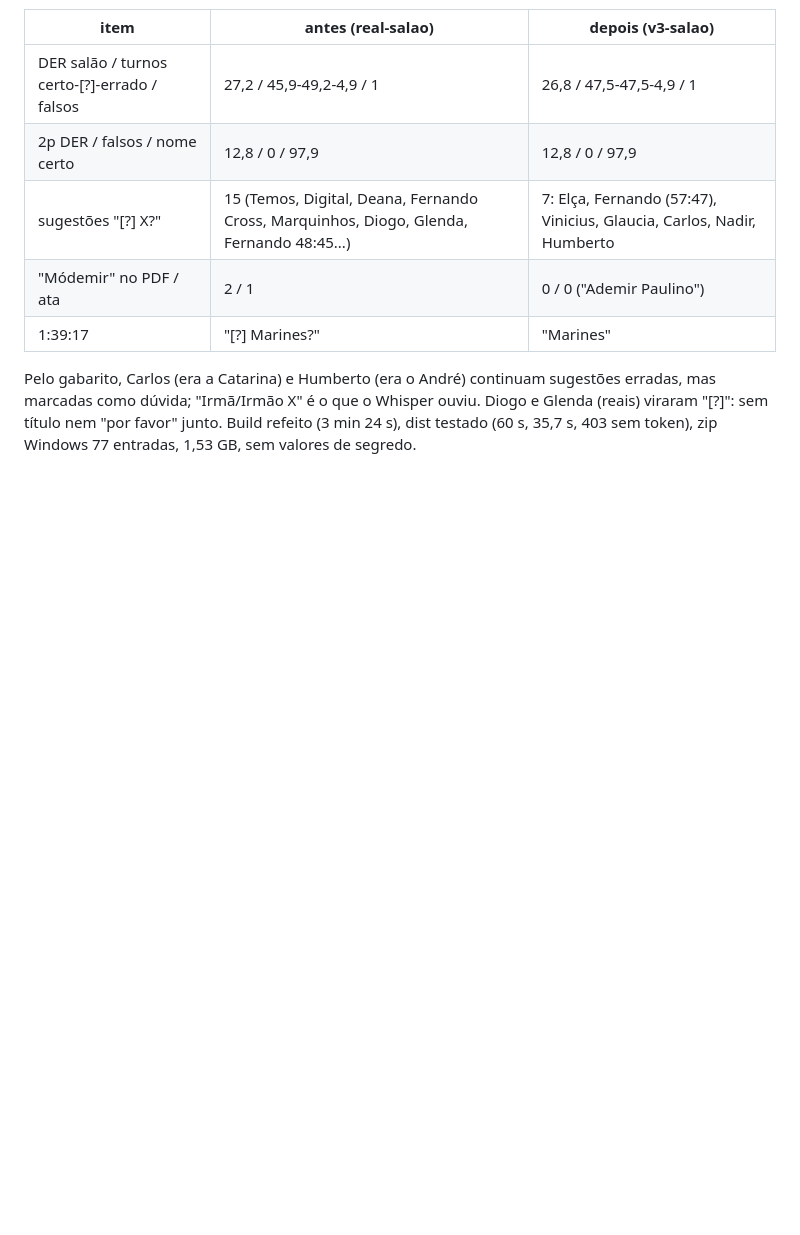
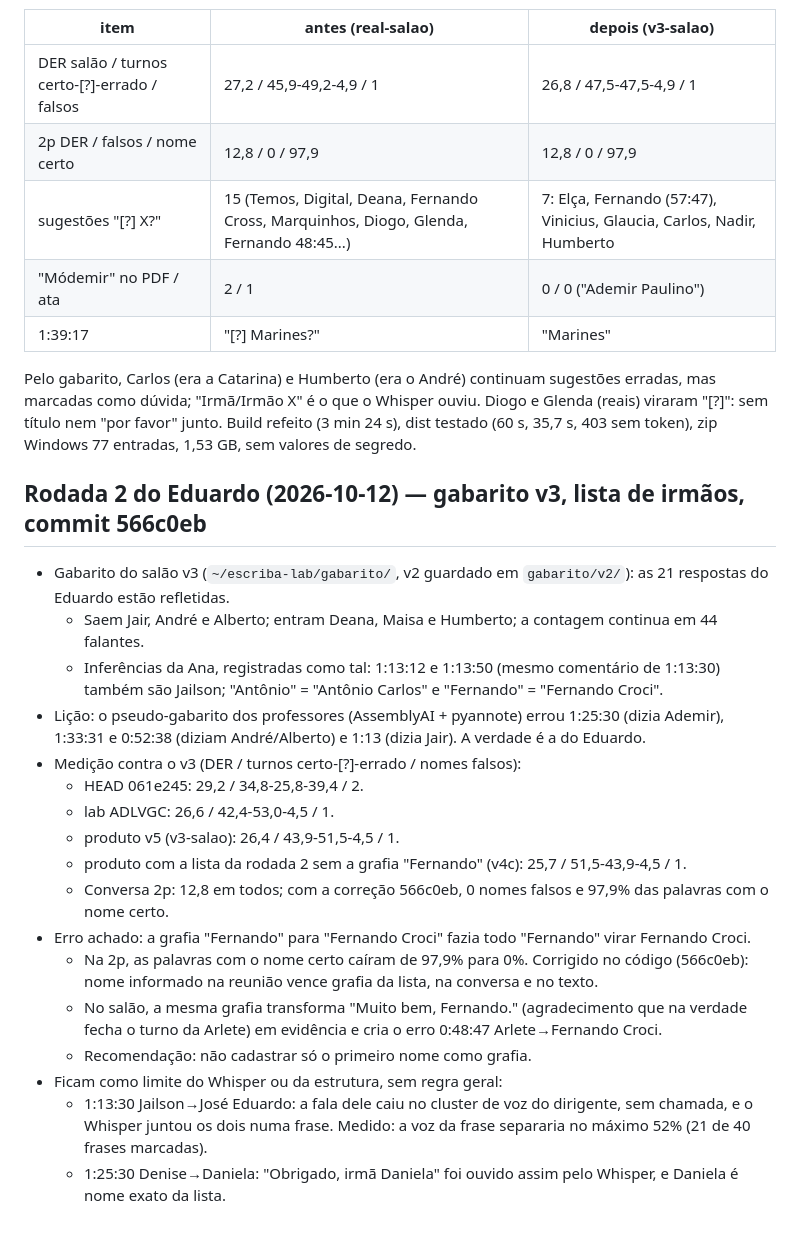
Before and after one commit to eduardohenriquemoretti0-ops/escriba, a Markdown page: docs/CICLO-2026-10-12-v5.md, the part around the change. Rendered like a GitHub page; blank space fills up the shorter version.

Commit message:
escriba: docs da rodada 2 (gabarito v3, lista, grafia de primeiro nome)
Co-Authored-By: Claude Opus 5.5 <noreply@anthropic.com>

```diff
--- a/docs/CICLO-2026-10-12-v5.md
+++ b/docs/CICLO-2026-10-12-v5.md
@@ -108,3 +108,22 @@ Prova refeita com o cache do Whisper (a regra nova não muda hotwords nem Whispe
 
 Pelo gabarito, Carlos (era a Catarina) e Humberto (era o André) continuam sugestões erradas, mas marcadas como dúvida; "Irmã/Irmão X" é o que o Whisper ouviu. Diogo e Glenda (reais) viraram "[?]": sem título nem "por favor" junto.
 Build refeito (3 min 24 s), dist testado (60 s, 35,7 s, 403 sem token), zip Windows 77 entradas, 1,53 GB, sem valores de segredo.
+
+## Rodada 2 do Eduardo (2026-10-12) — gabarito v3, lista de irmãos, commit 566c0eb
+- Gabarito do salão v3 (`~/escriba-lab/gabarito/`, v2 guardado em `gabarito/v2/`): as 21 respostas do Eduardo estão refletidas.
+  - Saem Jair, André e Alberto; entram Deana, Maisa e Humberto; a contagem continua em 44 falantes.
+  - Inferências da Ana, registradas como tal: 1:13:12 e 1:13:50 (mesmo comentário de 1:13:30) também são Jailson; "Antônio" = "Antônio Carlos" e "Fernando" = "Fernando Croci".
+- Lição: o pseudo-gabarito dos professores (AssemblyAI + pyannote) errou 1:25:30 (dizia Ademir), 1:33:31 e 0:52:38 (diziam André/Alberto) e 1:13 (dizia Jair). A verdade é a do Eduardo.
+- Medição contra o v3 (DER / turnos certo-[?]-errado / nomes falsos):
+  - HEAD 061e245: 29,2 / 34,8-25,8-39,4 / 2.
+  - lab ADLVGC: 26,6 / 42,4-53,0-4,5 / 1.
+  - produto v5 (v3-salao): 26,4 / 43,9-51,5-4,5 / 1.
+  - produto com a lista da rodada 2 sem a grafia "Fernando" (v4c): 25,7 / 51,5-43,9-4,5 / 1.
+  - Conversa 2p: 12,8 em todos; com a correção 566c0eb, 0 nomes falsos e 97,9% das palavras com o nome certo.
+- Erro achado: a grafia "Fernando" para "Fernando Croci" fazia todo "Fernando" virar Fernando Croci.
+  - Na 2p, as palavras com o nome certo caíram de 97,9% para 0%. Corrigido no código (566c0eb): nome informado na reunião vence grafia da lista, na conversa e no texto.
+  - No salão, a mesma grafia transforma "Muito bem, Fernando." (agradecimento que na verdade fecha o turno da Arlete) em evidência e cria o erro 0:48:47 Arlete→Fernando Croci.
+  - Recomendação: não cadastrar só o primeiro nome como grafia.
+- Ficam como limite do Whisper ou da estrutura, sem regra geral:
+  - 1:13:30 Jailson→José Eduardo: a fala dele caiu no cluster de voz do dirigente, sem chamada, e o Whisper juntou os dois numa frase. Medido: a voz da frase separaria no máximo 52% (21 de 40 frases marcadas).
+  - 1:25:30 Denise→Daniela: "Obrigado, irmã Daniela" foi ouvido assim pelo Whisper, e Daniela é nome exato da lista.
```
